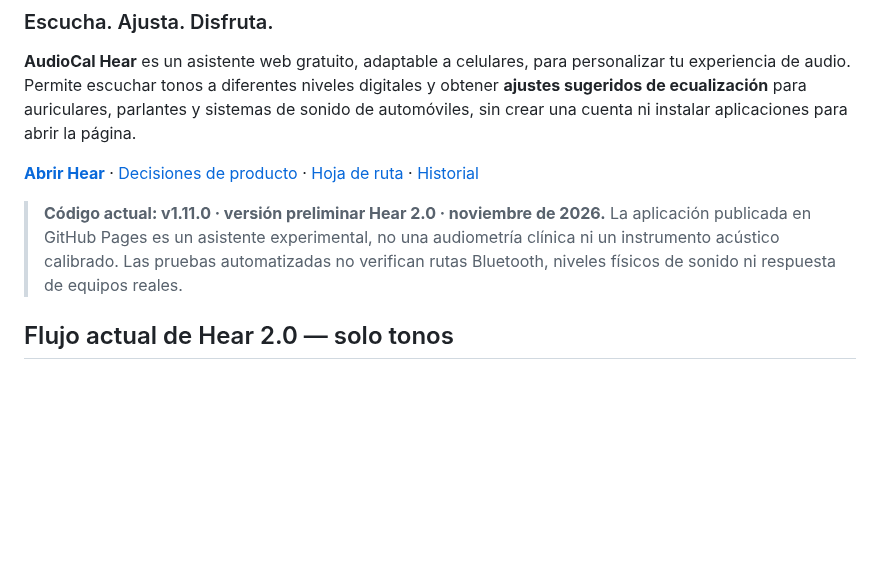
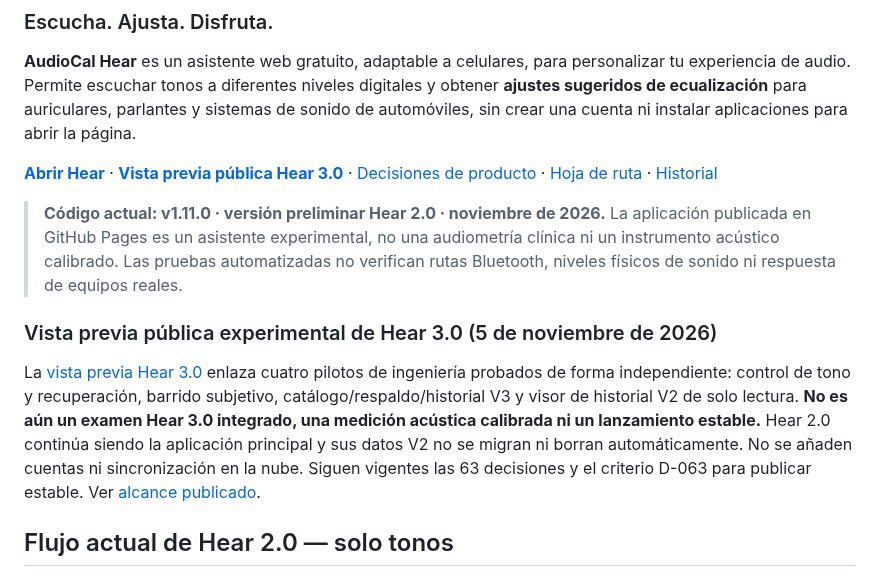
Before and after one commit to PoldKent/AudioCal-Hear, a Markdown page: README.es.md, the part around the change. GitHub-like rendering; blank space fills up the shorter version.

Commit message:
docs(web): document live Hear 3.0 experimental preview without claiming stable release

```diff
--- a/README.es.md
+++ b/README.es.md
@@ -6,9 +6,14 @@
 
 **AudioCal Hear** es un asistente web gratuito, adaptable a celulares, para personalizar tu experiencia de audio. Permite escuchar tonos a diferentes niveles digitales y obtener **ajustes sugeridos de ecualización** para auriculares, parlantes y sistemas de sonido de automóviles, sin crear una cuenta ni instalar aplicaciones para abrir la página.
 
-**[Abrir Hear](https://poldkent.github.io/AudioCal-Hear/)** · [Decisiones de producto](docs/HEAR-V2-PRODUCT-DECISIONS.md) · [Hoja de ruta](docs/HEAR-V2-ROADMAP.md) · [Historial](CHANGELOG.es.md)
+**[Abrir Hear](https://poldkent.github.io/AudioCal-Hear/)** · **[Vista previa pública Hear 3.0](https://poldkent.github.io/AudioCal-Hear/hear3-preview/)** · [Decisiones de producto](docs/HEAR-V2-PRODUCT-DECISIONS.md) · [Hoja de ruta](docs/HEAR-V2-ROADMAP.md) · [Historial](CHANGELOG.es.md)
 
 > **Código actual: v1.11.0 · versión preliminar Hear 2.0 · noviembre de 2026.** La aplicación publicada en GitHub Pages es un asistente experimental, no una audiometría clínica ni un instrumento acústico calibrado. Las pruebas automatizadas no verifican rutas Bluetooth, niveles físicos de sonido ni respuesta de equipos reales.
+
+
+### Vista previa pública experimental de Hear 3.0 (5 de noviembre de 2026)
+
+La [vista previa Hear 3.0](https://poldkent.github.io/AudioCal-Hear/hear3-preview/) enlaza cuatro pilotos de ingeniería probados de forma independiente: control de tono y recuperación, barrido subjetivo, catálogo/respaldo/historial V3 y visor de historial V2 de solo lectura. **No es aún un examen Hear 3.0 integrado, una medición acústica calibrada ni un lanzamiento estable.** Hear 2.0 continúa siendo la aplicación principal y sus datos V2 no se migran ni borran automáticamente. No se añaden cuentas ni sincronización en la nube. Siguen vigentes las 63 decisiones y el criterio D-063 para publicar estable. Ver [alcance publicado](docs/hear3/14-public-preview-release.md).
 
 ## Flujo actual de Hear 2.0 — solo tonos
 
```
